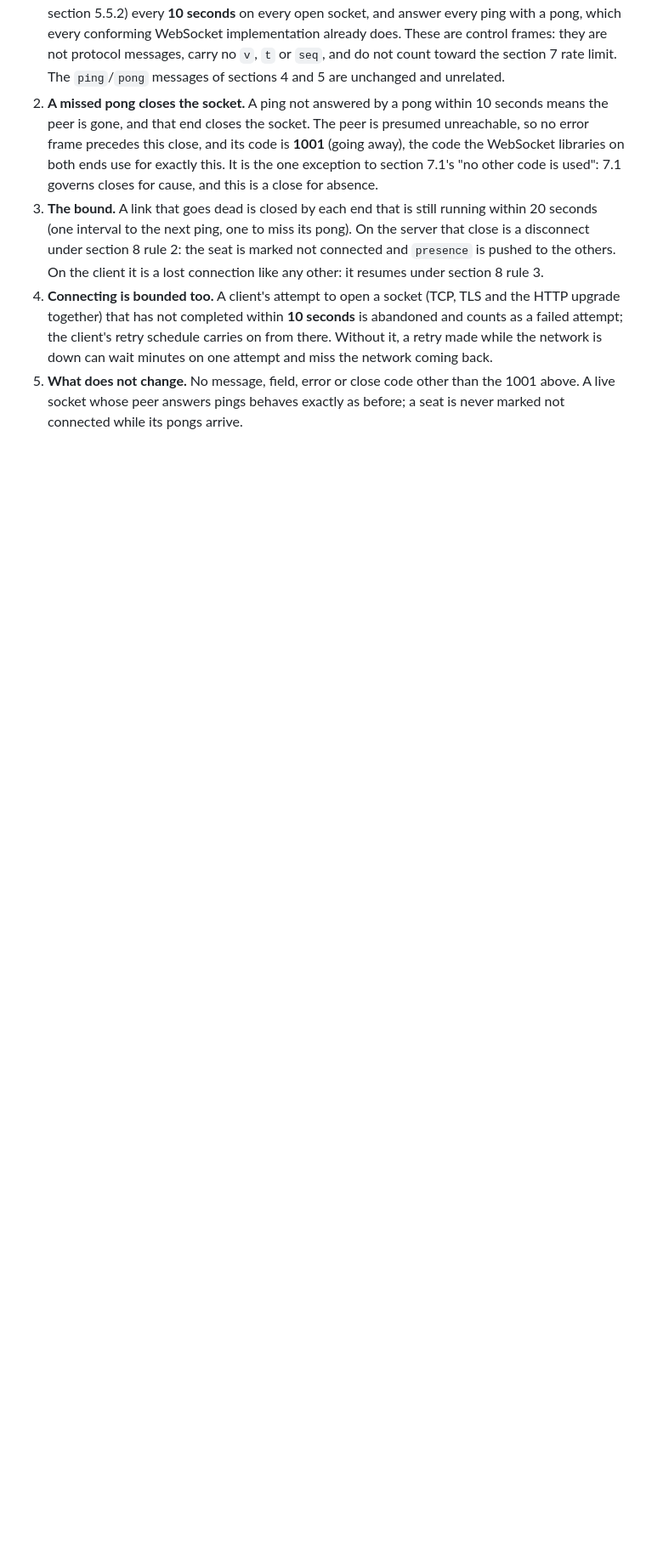
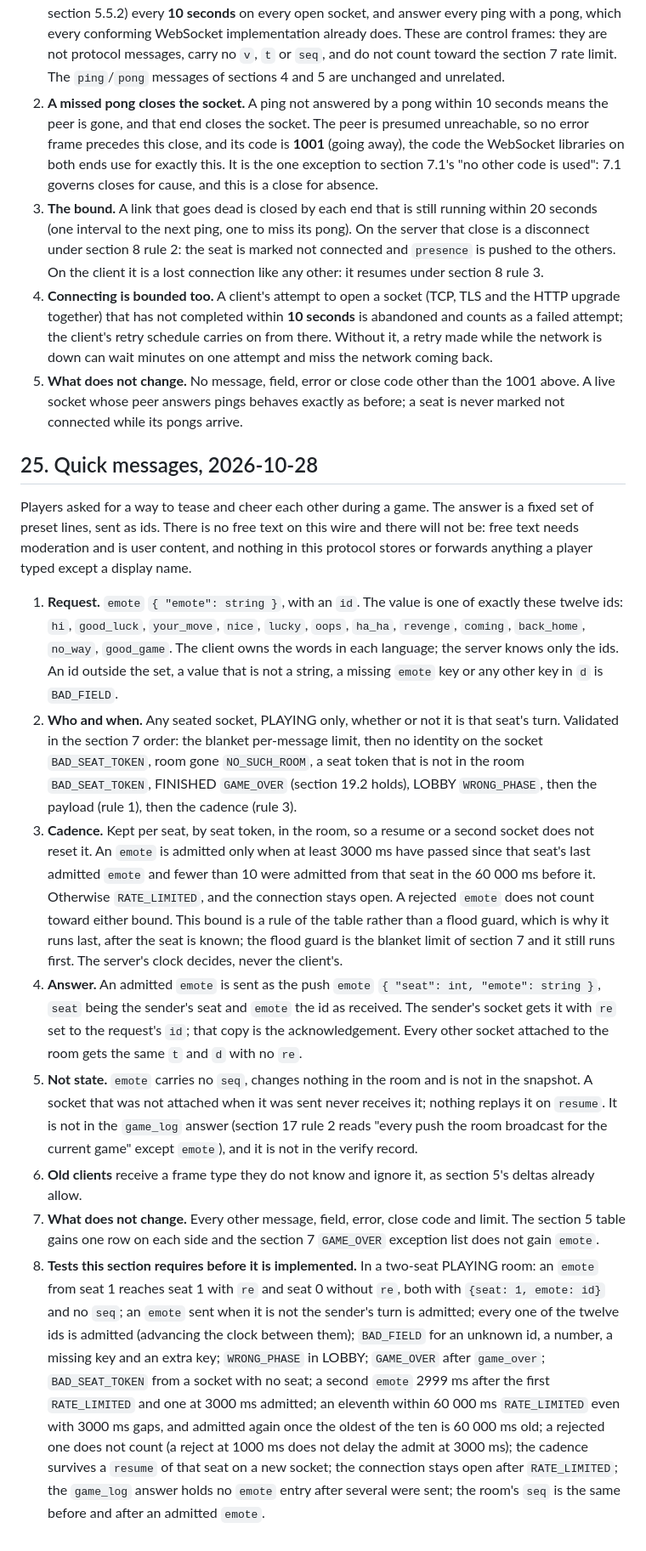
Before and after one commit to sam27697/ludo, a Markdown page: docs/PROTOCOL.md, the part around the change. Shown at 85% size. Rendered like a GitHub page; blank space fills up the shorter version.

Commit message:
Protocol section 25: quick messages

```diff
--- a/docs/PROTOCOL.md
+++ b/docs/PROTOCOL.md
@@ -1360,3 +1360,66 @@ the connection out (minutes). This section bounds that.
    other than the 1001 above. A live socket whose peer answers pings
    behaves exactly as before; a seat is never marked not connected while
    its pongs arrive.
+
+## 25. Quick messages, 2026-10-28
+
+Players asked for a way to tease and cheer each other during a game. The
+answer is a fixed set of preset lines, sent as ids. There is no free text
+on this wire and there will not be: free text needs moderation and is user
+content, and nothing in this protocol stores or forwards anything a
+player typed except a display name.
+
+1. **Request.** `emote` `{ "emote": string }`, with an `id`. The value is
+   one of exactly these twelve ids: `hi`, `good_luck`, `your_move`,
+   `nice`, `lucky`, `oops`, `ha_ha`, `revenge`, `coming`, `back_home`,
+   `no_way`, `good_game`. The client owns the words in each language; the
+   server knows only the ids. An id outside the set, a value that is not a
+   string, a missing `emote` key or any other key in `d` is `BAD_FIELD`.
+2. **Who and when.** Any seated socket, PLAYING only, whether or not it
+   is that seat's turn. Validated in the section 7 order: the blanket
+   per-message limit, then no identity on the socket `BAD_SEAT_TOKEN`,
+   room gone `NO_SUCH_ROOM`, a seat token that is not in the room
+   `BAD_SEAT_TOKEN`, FINISHED `GAME_OVER` (section 19.2 holds), LOBBY
+   `WRONG_PHASE`, then the payload (rule 1), then the cadence (rule 3).
+3. **Cadence.** Kept per seat, by seat token, in the room, so a resume or
+   a second socket does not reset it. An `emote` is admitted only when at
+   least 3000 ms have passed since that seat's last admitted `emote` and
+   fewer than 10 were admitted from that seat in the 60 000 ms before it.
+   Otherwise `RATE_LIMITED`, and the connection stays open. A rejected
+   `emote` does not count toward either bound. This bound is a rule of
+   the table rather than a flood guard, which is why it runs last, after
+   the seat is known; the flood guard is the blanket limit of section 7
+   and it still runs first. The server's clock decides, never the
+   client's.
+4. **Answer.** An admitted `emote` is sent as the push `emote`
+   `{ "seat": int, "emote": string }`, `seat` being the sender's seat and
+   `emote` the id as received. The sender's socket gets it with `re` set
+   to the request's `id`; that copy is the acknowledgement. Every other
+   socket attached to the room gets the same `t` and `d` with no `re`.
+5. **Not state.** `emote` carries no `seq`, changes nothing in the room
+   and is not in the snapshot. A socket that was not attached when it was
+   sent never receives it; nothing replays it on `resume`. It is not in
+   the `game_log` answer (section 17 rule 2 reads "every push the room
+   broadcast for the current game" except `emote`), and it is not in the
+   verify record.
+6. **Old clients** receive a frame type they do not know and ignore it,
+   as section 5's deltas already allow.
+7. **What does not change.** Every other message, field, error, close
+   code and limit. The section 5 table gains one row on each side and the
+   section 7 `GAME_OVER` exception list does not gain `emote`.
+8. **Tests this section requires before it is implemented.** In a
+   two-seat PLAYING room: an `emote` from seat 1 reaches seat 1 with `re`
+   and seat 0 without `re`, both with `{seat: 1, emote: id}` and no `seq`;
+   an `emote` sent when it is not the sender's turn is admitted; every
+   one of the twelve ids is admitted (advancing the clock between them);
+   `BAD_FIELD` for an unknown id, a number, a missing key and an extra
+   key; `WRONG_PHASE` in LOBBY; `GAME_OVER` after `game_over`;
+   `BAD_SEAT_TOKEN` from a socket with no seat; a second `emote` 2999 ms
+   after the first `RATE_LIMITED` and one at 3000 ms admitted; an
+   eleventh within 60 000 ms `RATE_LIMITED` even with 3000 ms gaps, and
+   admitted again once the oldest of the ten is 60 000 ms old; a rejected
+   one does not count (a reject at 1000 ms does not delay the admit at
+   3000 ms); the cadence survives a `resume` of that seat on a new
+   socket; the connection stays open after `RATE_LIMITED`; the
+   `game_log` answer holds no `emote` entry after several were sent; the
+   room's `seq` is the same before and after an admitted `emote`.
```
